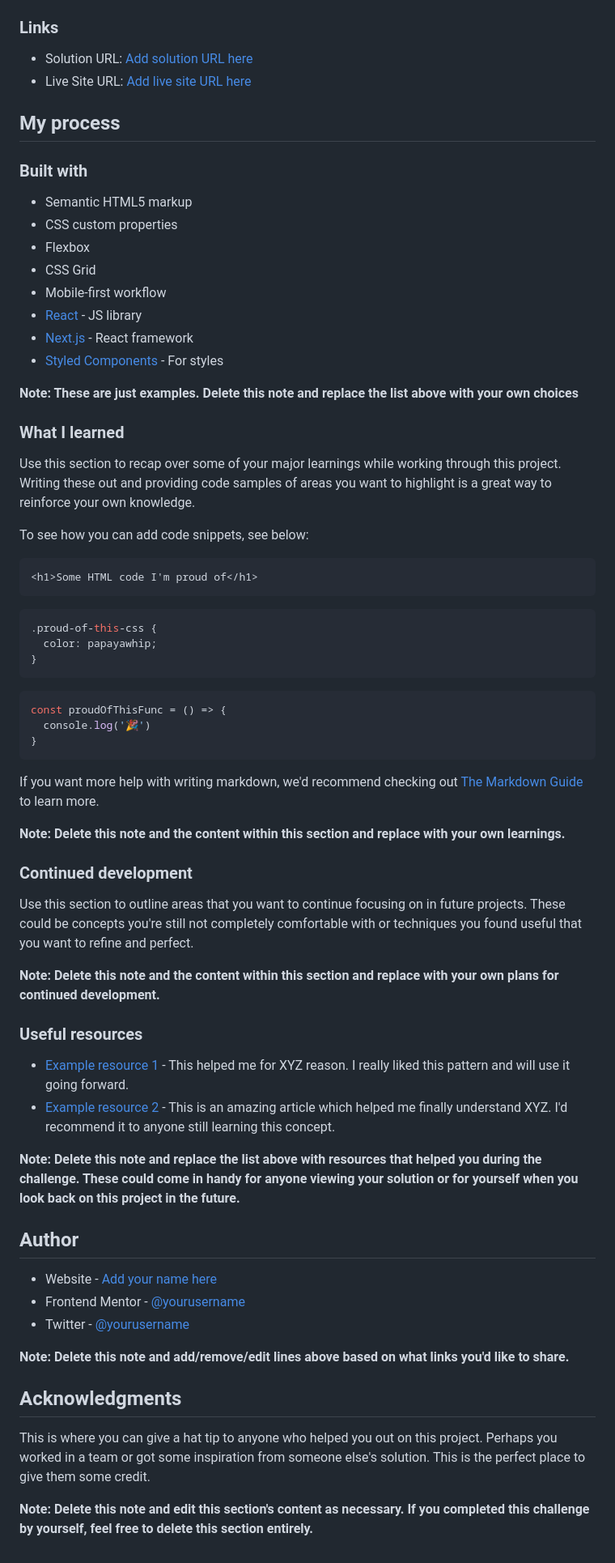
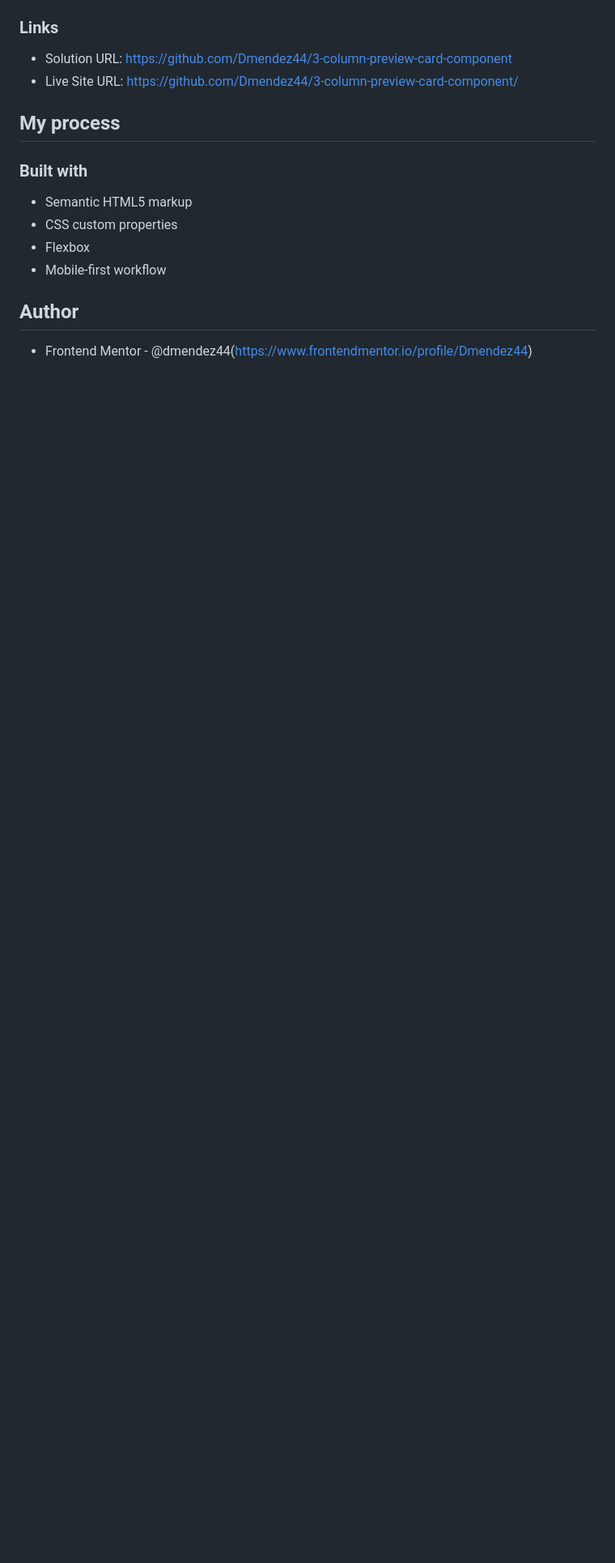
Before and after one commit to Dmendez44/3-column-preview-card-component, a Markdown page: README-template.md, the part around the change printed below. Shown: that part at 81% size. GitHub-like rendering; blank space fills up the shorter version.

````diff
--- a/README-template.md
+++ b/README-template.md
@@ -41,71 +32,24 @@ Then crop/optimize/edit your image however you like, add it to your project, and
 
 ### Links
 
-- Solution URL: [Add solution URL here](https://your-solution-url.com)
-- Live Site URL: [Add live site URL here](https://your-live-site-url.com)
+
+- Solution URL: https://github.com/Dmendez44/3-column-preview-card-component
+- Live Site URL: https://github.com/Dmendez44/3-column-preview-card-component/
+
 
 ## My process
 
+
 ### Built with
+
 
 - Semantic HTML5 markup
 - CSS custom properties
 - Flexbox
-- CSS Grid
 - Mobile-first workflow
-- [React](https://reactjs.org/) - JS library
-- [Next.js](https://nextjs.org/) - React framework
-- [Styled Components](https://styled-components.com/) - For styles
 
-**Note: These are just examples. Delete this note and replace the list above with your own choices**
-
-### What I learned
-
-Use this section to recap over some of your major learnings while working through this project. Writing these out and providing code samples of areas you want to highlight is a great way to reinforce your own knowledge.
-
-To see how you can add code snippets, see below:
-
-```html
-<h1>Some HTML code I'm proud of</h1>
-```
-```css
-.proud-of-this-css {
-  color: papayawhip;
-}
-```
-```js
-const proudOfThisFunc = () => {
-  console.log('🎉')
-}
-```
-
-If you want more help with writing markdown, we'd recommend checking out [The Markdown Guide](https://www.markdownguide.org/) to learn more.
-
-**Note: Delete this note and the content within this section and replace with your own learnings.**
-
-### Continued development
-
-Use this section to outline areas that you want to continue focusing on in future projects. These could be concepts you're still not completely comfortable with or techniques you found useful that you want to refine and perfect.
-
-**Note: Delete this note and the content within this section and replace with your own plans for continued development.**
-
-### Useful resources
-
-- [Example resource 1](https://www.example.com) - This helped me for XYZ reason. I really liked this pattern and will use it going forward.
-- [Example resource 2](https://www.example.com) - This is an amazing article which helped me finally understand XYZ. I'd recommend it to anyone still learning this concept.
-
-**Note: Delete this note and replace the list above with resources that helped you during the challenge. These could come in handy for anyone viewing your solution or for yourself when you look back on this project in the future.**
 
 ## Author
 
-- Website - [Add your name here](https://www.your-site.com)
-- Frontend Mentor - [@yourusername](https://www.frontendmentor.io/profile/yourusername)
-- Twitter - [@yourusername](https://www.twitter.com/yourusername)
 
-**Note: Delete this note and add/remove/edit lines above based on what links you'd like to share.**
-
-## Acknowledgments
-
-This is where you can give a hat tip to anyone who helped you out on this project. Perhaps you worked in a team or got some inspiration from someone else's solution. This is the perfect place to give them some credit.
-
-**Note: Delete this note and edit this section's content as necessary. If you completed this challenge by yourself, feel free to delete this section entirely.**
+- Frontend Mentor - @dmendez44(https://www.frontendmentor.io/profile/Dmendez44)
````
Also changed, not shown: other parts of README-template.md (+13 -22 lines), README.md (deleted, +0 -92 lines), images/Desktop1Preview.png (added), images/Desktop2Preview.png (added), images/mobile.png (added).
